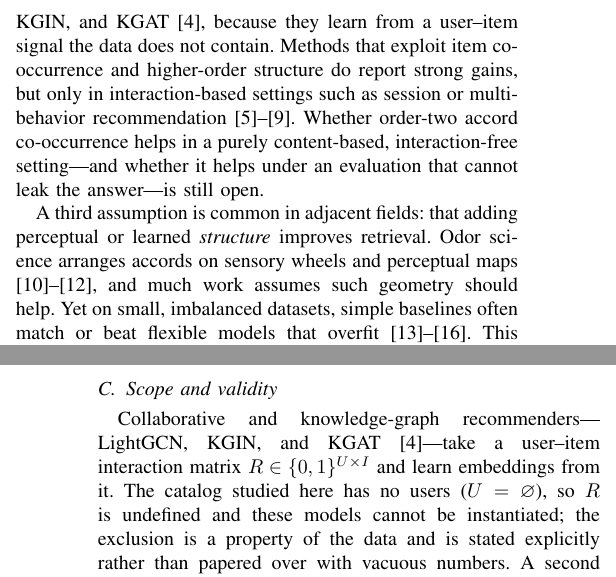
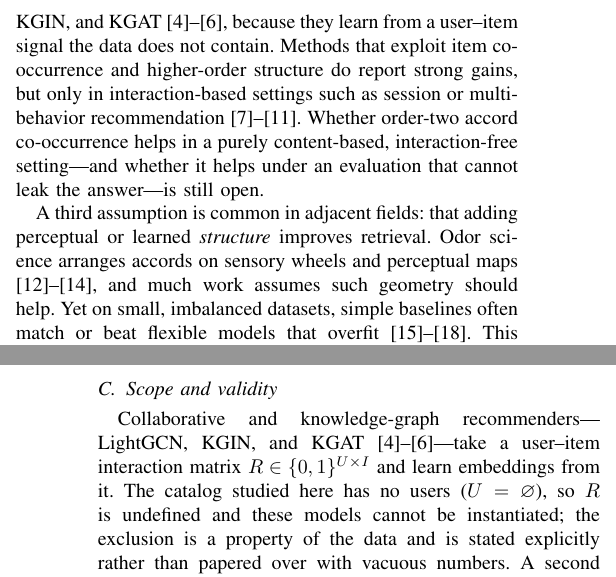
Before and after one commit to azamazri/IEEE-Conf-2026, a LaTeX paper (conference_101719.tex): two parts of the columns of pages 1 and 3 of 7, joined at a grey line, cut so that both start at the same text. Compiled offline with pdfLaTeX; a missing font is replaced by an installed copy or a similar font; a LaTeX package or settings file that is missing is left out.

Commit message:
Strengthen interaction-free gap claim with Q1 journals
Back the 'needs user interactions' exclusion (Sec. I and III) with Q1
journal KG-recommenders (Ma, ACM TOIS 2022 [r18]; Lyu, IEEE TKDE 2023
[r19]) alongside the canonical KGAT [r20], so the gap rests on journal
evidence rather than a single conference paper.

Co-Authored-By: Claude Opus 4.8 <noreply@anthropic.com>

```diff
--- a/conference_101719.tex
+++ b/conference_101719.tex
@@ -66,8 +66,8 @@ representations score each accord independently and ignore the structure in whic
 A second constraint matters in practice. Many real catalogs store only content---accord
 lists and family labels---and record no ratings or clicks. This rules out the
 interaction-driven recommenders that dominate the higher-order and knowledge-graph
-literature, such as collaborative filtering, LightGCN, KGIN, and KGAT \cite{r20}, because
-they learn from a user--item signal the data does not contain. Methods that exploit item
+literature, such as collaborative filtering, LightGCN, KGIN, and KGAT \cite{r18,r19,r20},
+because they learn from a user--item signal the data does not contain. Methods that exploit item
 co-occurrence and higher-order structure do report strong gains, but only in
 interaction-based settings such as session or multi-behavior recommendation
 \cite{r1,r2,r3,r4,r5}. Whether order-two accord co-occurrence helps in a purely
@@ -204,8 +204,9 @@ and a distinctive token of a product's own reference name appears in the free-te
 \texttt{meaning} of $32$ of $340$ products; these tokens are stripped prior to embedding.
 
 \subsection{Scope and validity}
-Collaborative and knowledge-graph recommenders---LightGCN, KGIN, and KGAT \cite{r20}---take
-a user--item interaction matrix $R\in\{0,1\}^{U\times I}$ and learn embeddings from it. The
+Collaborative and knowledge-graph recommenders---LightGCN, KGIN, and KGAT
+\cite{r18,r19,r20}---take a user--item interaction matrix $R\in\{0,1\}^{U\times I}$ and
+learn embeddings from it. The
 catalog studied here has no users ($U=\varnothing$), so $R$ is undefined and these models
 cannot be instantiated; the exclusion is a property of the data and is stated explicitly
 rather than papered over with vacuous numbers. A second caveat concerns the proxy itself:
```
